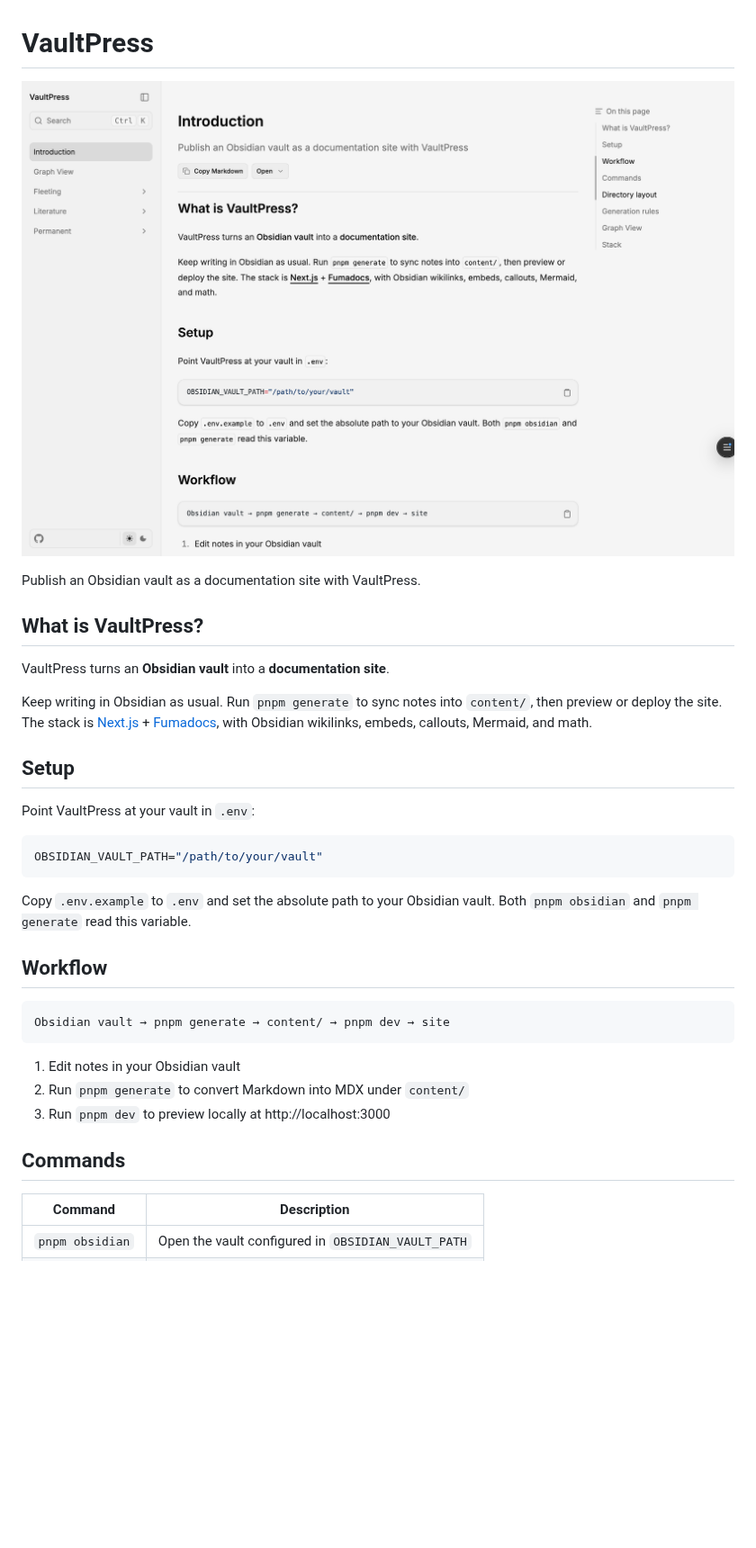
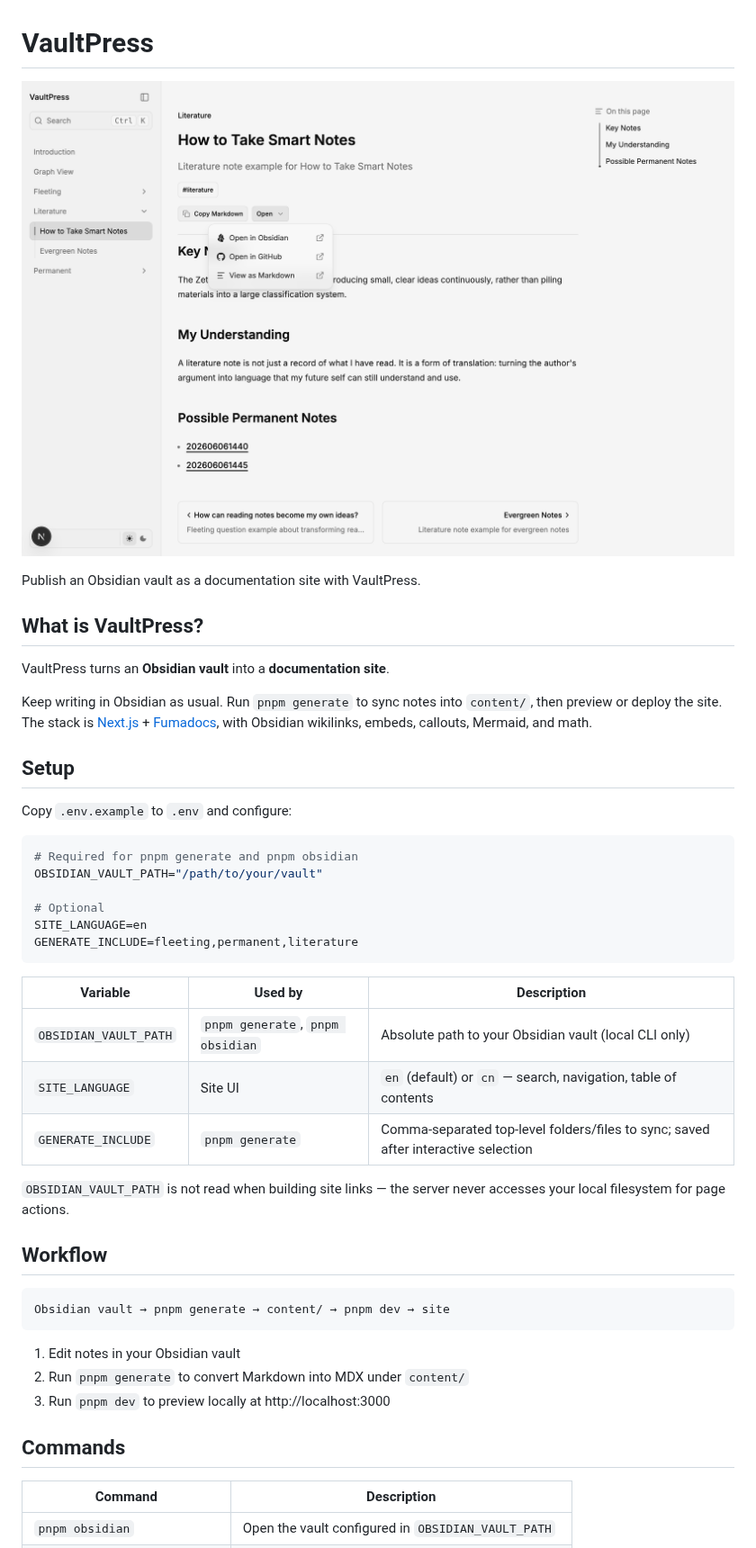
Before and after one commit to qiyangdev/vaultpress, a Markdown page: README.md, the part around one of its changes. Shown at 90% size. GitHub-like rendering; pictures changed too: vaultpress.png; blank space fills up the shorter version.

````diff
--- a/README.md
+++ b/README.md
@@ -12,13 +12,24 @@ Keep writing in Obsidian as usual. Run `pnpm generate` to sync notes into `conte
 
 ## Setup
 
-Point VaultPress at your vault in `.env`:
+Copy `.env.example` to `.env` and configure:
 
 ```bash
+# Required for pnpm generate and pnpm obsidian
 OBSIDIAN_VAULT_PATH="/path/to/your/vault"
+
+# Optional
+SITE_LANGUAGE=en
+GENERATE_INCLUDE=fleeting,permanent,literature
 ```
 
-Copy `.env.example` to `.env` and set the absolute path to your Obsidian vault. Both `pnpm obsidian` and `pnpm generate` read this variable.
+| Variable | Used by | Description |
+| --- | --- | --- |
+| `OBSIDIAN_VAULT_PATH` | `pnpm generate`, `pnpm obsidian` | Absolute path to your Obsidian vault (local CLI only) |
+| `SITE_LANGUAGE` | Site UI | `en` (default) or `cn` — search, navigation, table of contents |
+| `GENERATE_INCLUDE` | `pnpm generate` | Comma-separated top-level folders/files to sync; saved after interactive selection |
+
+`OBSIDIAN_VAULT_PATH` is not read when building site links — the server never accesses your local filesystem for page actions.
 
 ## Workflow
 
@@ -32,6 +43,6 @@ Obsidian vault → pnpm generate → content/ → pnpm dev → site
 
 ## Commands
 
-| Command         | Description                                        |
-| --------------- | -------------------------------------------------- |
+| Command | Description |
+| --- | --- |
 | `pnpm obsidian` | Open the vault configured in `OBSIDIAN_VAULT_PATH` |
````
Also changed, not shown: other parts of README.md (+34 -5 lines), 16 other files.
